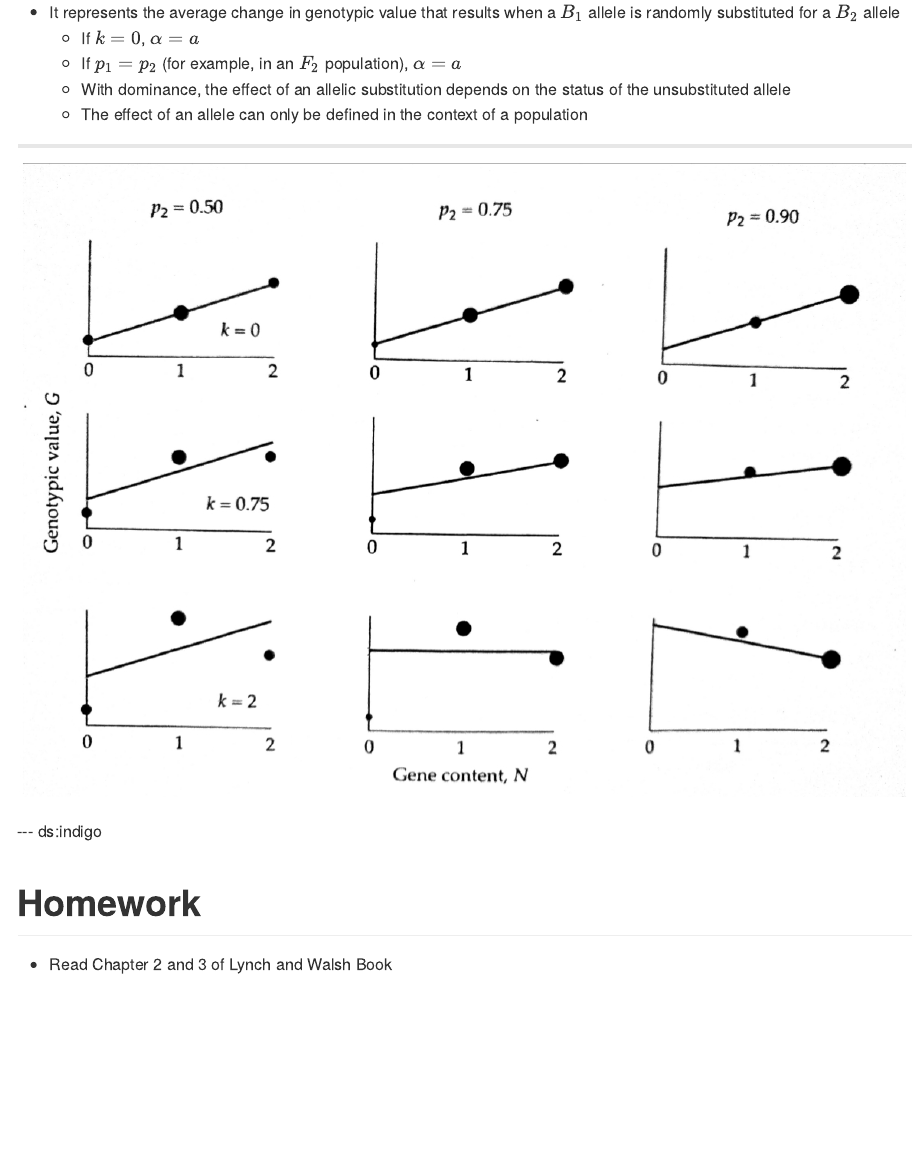
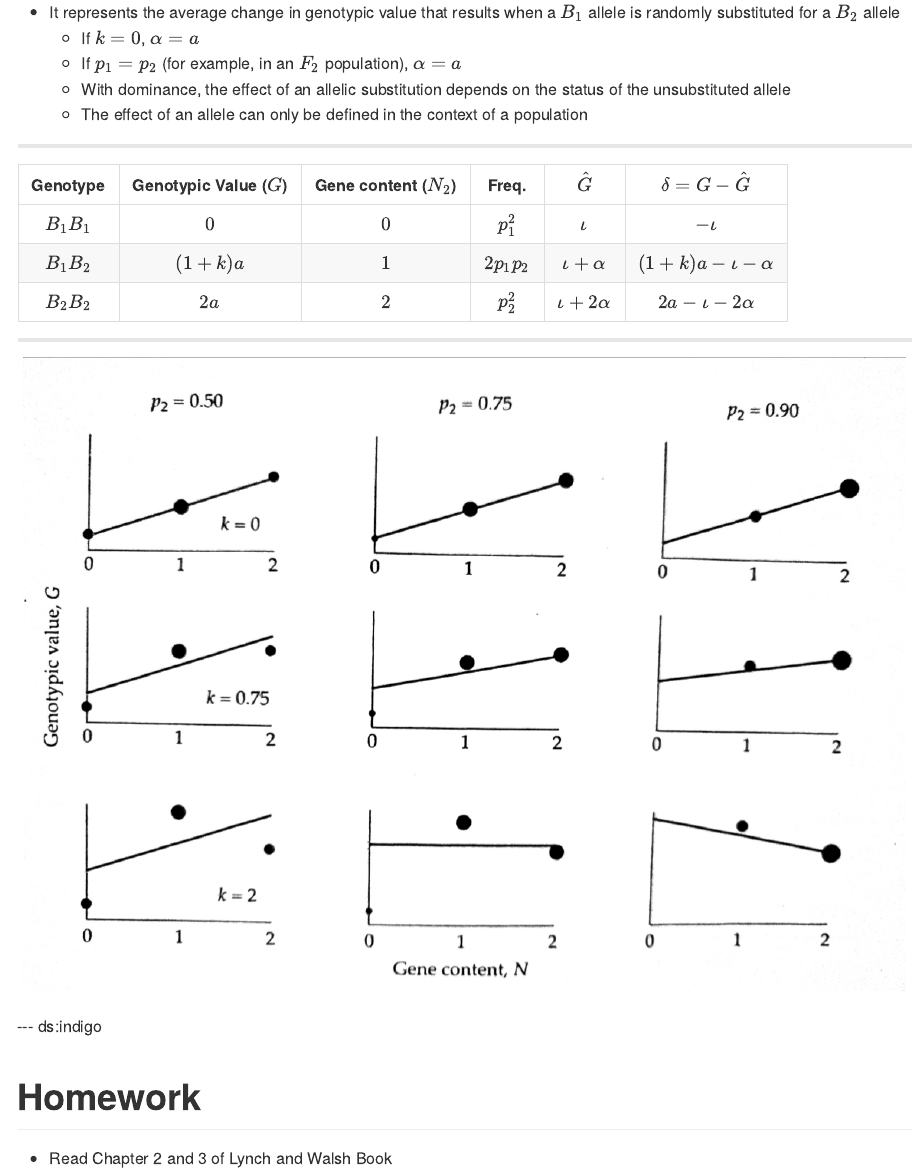
Before and after one commit to augusto-garcia/QuantGen-GenVar, an R Markdown document (index.Rmd): the page in a window 1100 px wide, from 3420 px down. The pictures show the output file index.md that the author committed with the source, drawn offline in the style of GitHub.

Commit message:
Adding a table for explaing Fisher's regression model

```diff
--- a/index.Rmd
+++ b/index.Rmd
@@ -136,8 +136,19 @@ $$G_{ij}=\hat{G}_{ij}+\delta_{ij}=\mu_G+\alpha_1N_1+\alpha_2N2+\delta_{ij}$$
 
 ---
 
+| Genotype | Genotypic Value ($G$) | Gene content ($N_2$) | Freq. | $\hat{G}$ | $\delta=G-\hat{G}$ |
+|:--------:|:---------------------:|:--------------------:|:---------:|:---------:|:------------------:|
+| $B_1B_1$ | $0$        | $0$ | $p_1^2$   | $\iota$        | $-\iota$ |
+| $B_1B_2$ | $(1+k)a$   | $1$ | $2p_1p_2$ | $\iota+\alpha$ | $(1+k)a-\iota-\alpha$ |
+| $B_2B_2$ | $2a$       | $2$ | $p_2^2$   | $\iota+2\alpha$| $2a-\iota-2\alpha$ |
+
+
+---
+
 
 ![](./images/Figure4-7.jpg)
+
+
 
 
 
```
Also changed, not shown: index.html, index.md.
